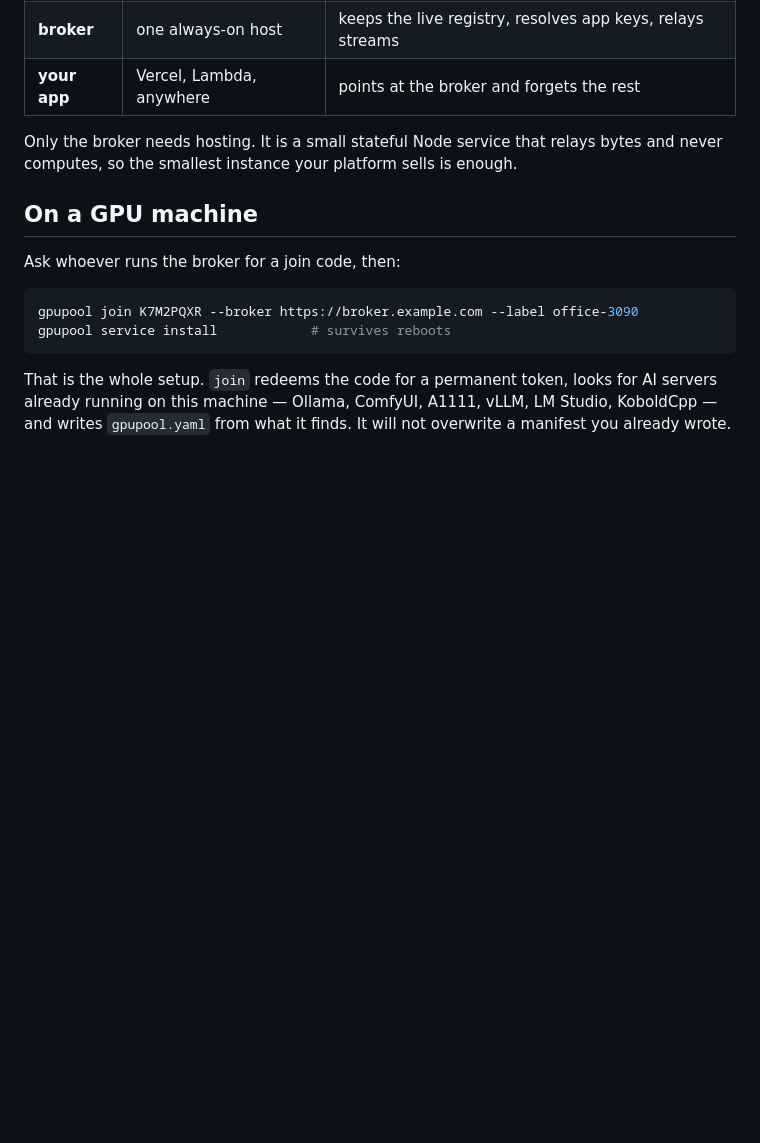
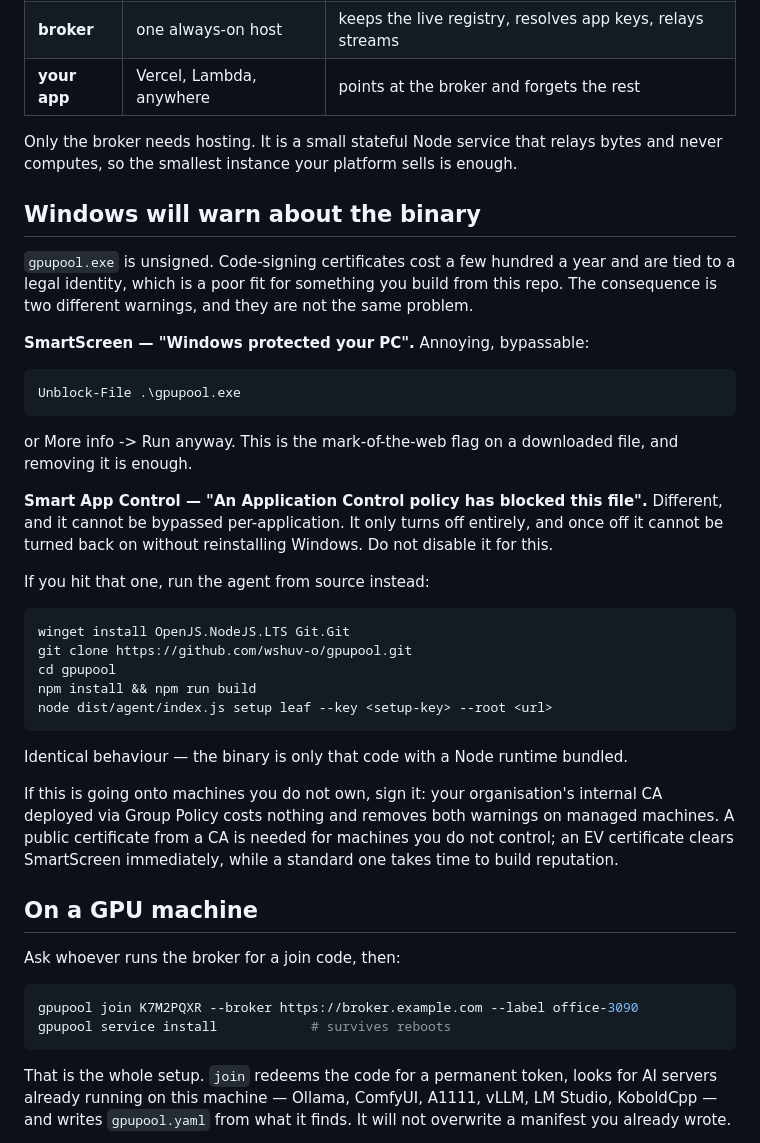
Before and after one commit to wshuv-o/gpupool, a Markdown page: README.md, the part around the change. Rendered like a GitHub page; blank space fills up the shorter version.

Commit message:
Say what Windows will do with an unsigned binary
SmartScreen and Smart App Control produce different warnings and only one is
bypassable. Smart App Control cannot be turned off per-application and cannot
be turned back on without reinstalling Windows, so telling someone to disable
it is bad advice; the answer there is to run the agent from source, which is
the same code without the bundled runtime.

Co-Authored-By: Claude Opus 5 <noreply@anthropic.com>

````diff
--- a/README.md
+++ b/README.md
@@ -28,6 +28,47 @@ no port forwarding, no static IP, no tunnel to configure.
 Only the broker needs hosting. It is a small stateful Node service that relays
 bytes and never computes, so the smallest instance your platform sells is
 enough.
+
+## Windows will warn about the binary
+
+`gpupool.exe` is unsigned. Code-signing certificates cost a few hundred a year
+and are tied to a legal identity, which is a poor fit for something you build
+from this repo. The consequence is two different warnings, and they are not
+the same problem.
+
+**SmartScreen — "Windows protected your PC".** Annoying, bypassable:
+
+```powershell
+Unblock-File .\gpupool.exe
+```
+
+or More info -> Run anyway. This is the mark-of-the-web flag on a downloaded
+file, and removing it is enough.
+
+**Smart App Control — "An Application Control policy has blocked this file".**
+Different, and it cannot be bypassed per-application. It only turns off
+entirely, and once off it cannot be turned back on without reinstalling
+Windows. Do not disable it for this.
+
+If you hit that one, run the agent from source instead:
+
+```powershell
+winget install OpenJS.NodeJS.LTS Git.Git
+git clone https://github.com/wshuv-o/gpupool.git
+cd gpupool
+npm install && npm run build
+node dist/agent/index.js setup leaf --key <setup-key> --root <url>
+```
+
+Identical behaviour — the binary is only that code with a Node runtime
+bundled.
+
+If this is going onto machines you do not own, sign it: your organisation's
+internal CA deployed via Group Policy costs nothing and removes both warnings
+on managed machines. A public certificate from a CA is needed for machines you
+do not control; an EV certificate clears SmartScreen immediately, while a
+standard one takes time to build reputation.
+
 
 ## On a GPU machine
 
````
